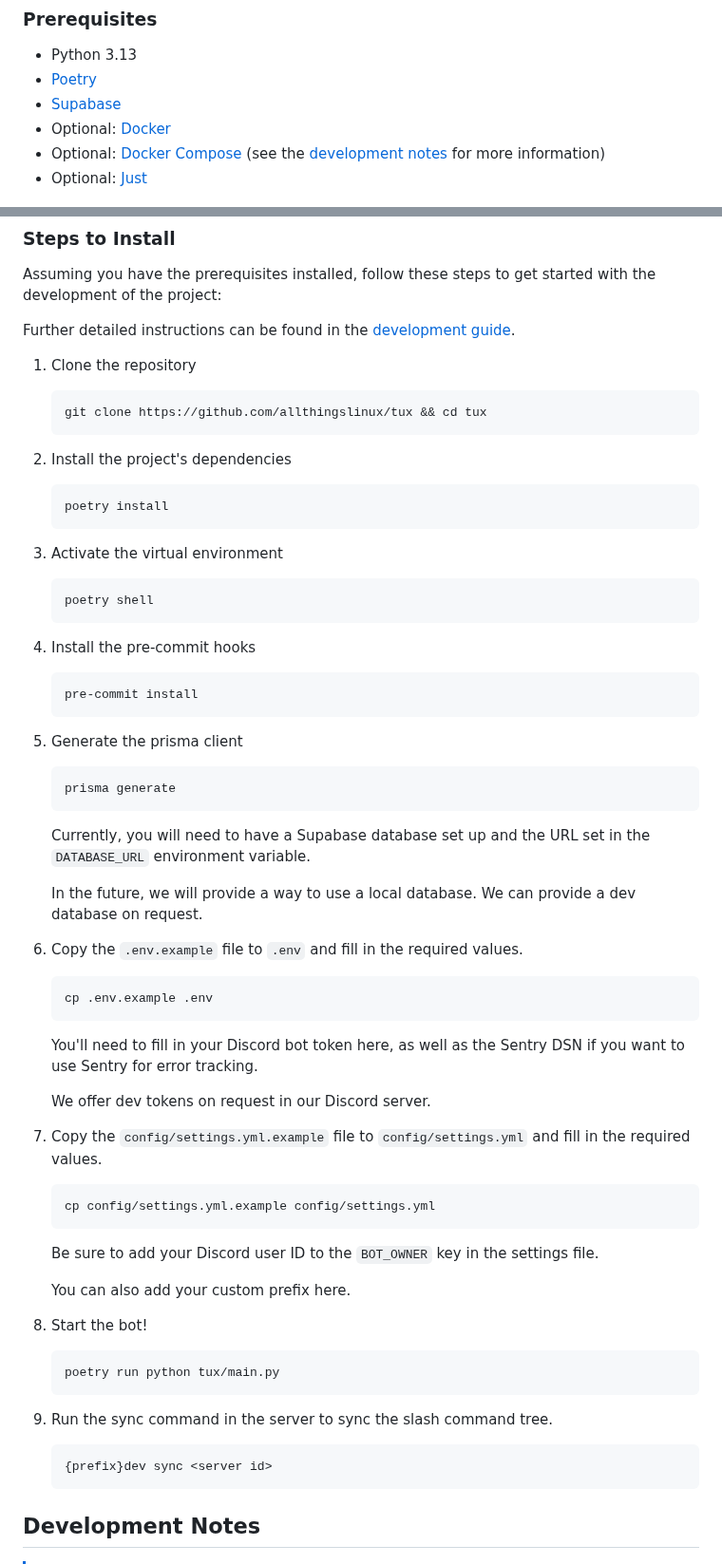
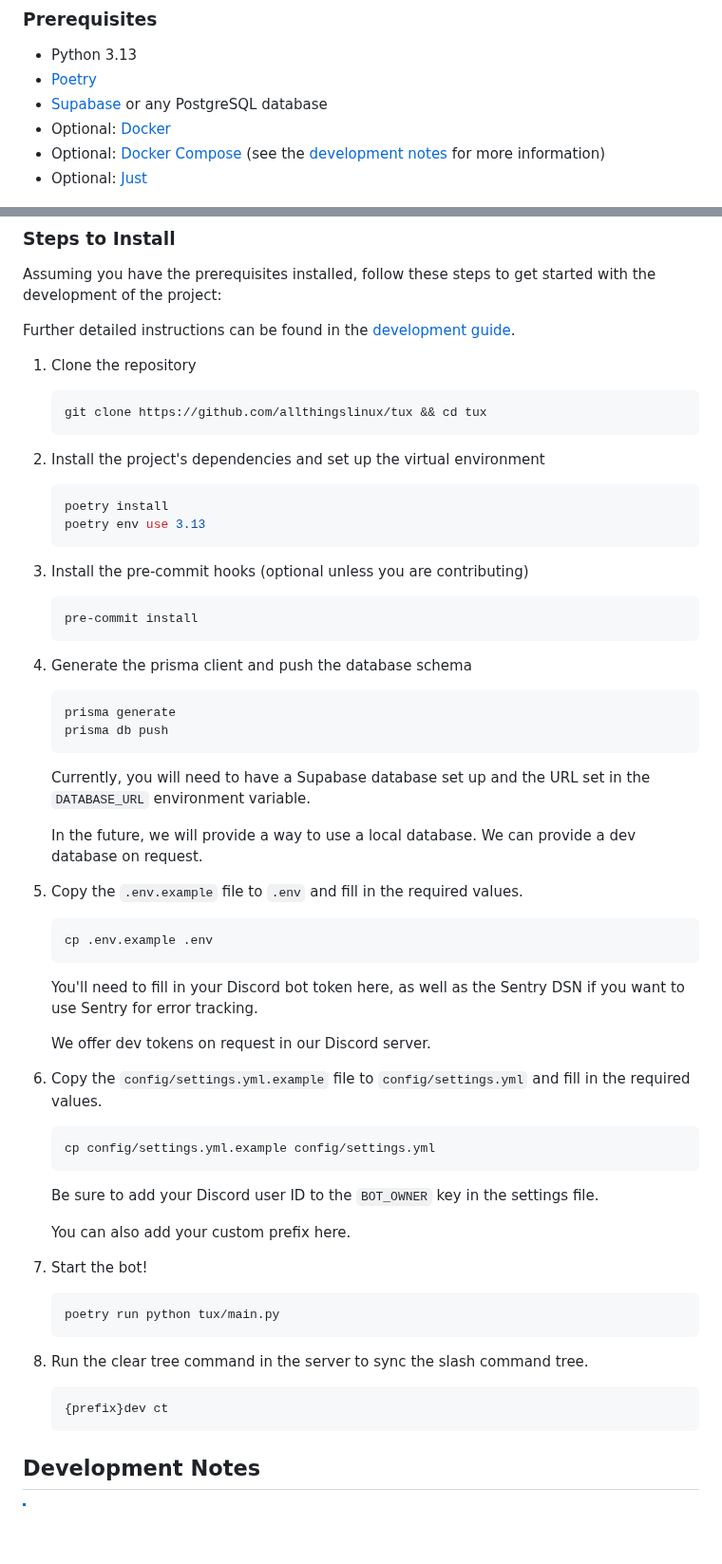
Before and after one commit to allthingslinux/tux, a Markdown page: README.md, 2 parts joined by grey strips. Shown at 95% size. Rendered like a GitHub page; blank space fills up the shorter version.

Commit message:
docs: update README for clarity and accuracy in setup instructions

````diff
--- a/README.md
+++ b/README.md
@@ -56,7 +55,7 @@ It is designed to provide a variety of features to the server, including moderat
 
 - Python 3.13
 - [Poetry](https://python-poetry.org/docs/)
-- [Supabase](https://supabase.io/)
+- [Supabase](https://supabase.io/) or any PostgreSQL database
 - Optional: [Docker](https://docs.docker.com/get-docker/)
 - Optional: [Docker Compose](https://docs.docker.com/compose/install/) (see the [development notes](#development-notes) for more information)
 - Optional: [Just](https://github.com/casey/just/)
@@ -73,35 +72,31 @@ Further detailed instructions can be found in the [development guide](docs/devel
    git clone https://github.com/allthingslinux/tux && cd tux
    ```
 
-2. Install the project's dependencies
+2. Install the project's dependencies and set up the virtual environment
 
     ```bash
     poetry install
+    poetry env use 3.13
     ```
 
-3. Activate the virtual environment
-
-    ```bash
-    poetry shell
-    ```
-
-4. Install the pre-commit hooks
+3. Install the pre-commit hooks (optional unless you are contributing)
 
     ```bash
     pre-commit install
     ```
 
-5. Generate the prisma client
+4. Generate the prisma client and push the database schema
 
     ```bash
     prisma generate
+    prisma db push
     ```
 
     Currently, you will need to have a Supabase database set up and the URL set in the `DATABASE_URL` environment variable.
 
     In the future, we will provide a way to use a local database. We can provide a dev database on request.
 
-6. Copy the `.env.example` file to `.env` and fill in the required values.
+5. Copy the `.env.example` file to `.env` and fill in the required values.
 
     ```bash
     cp .env.example .env
@@ -111,7 +106,7 @@ Further detailed instructions can be found in the [development guide](docs/devel
 
     We offer dev tokens on request in our Discord server.
 
-7. Copy the `config/settings.yml.example` file to `config/settings.yml` and fill in the required values.
+6. Copy the `config/settings.yml.example` file to `config/settings.yml` and fill in the required values.
 
     ```bash
     cp config/settings.yml.example config/settings.yml
@@ -121,16 +116,16 @@ Further detailed instructions can be found in the [development guide](docs/devel
 
     You can also add your custom prefix here.
 
-8. Start the bot!
+7. Start the bot!
 
     ```bash
     poetry run python tux/main.py
     ```
 
-9. Run the sync command in the server to sync the slash command tree.
+8. Run the clear tree command in the server to sync the slash command tree.
 
    ```bash
-   {prefix}dev sync <server id>
+   {prefix}dev ct
    ```
 
 ## Development Notes
````
Also changed, not shown: other parts of README.md (+2 -3 lines).
